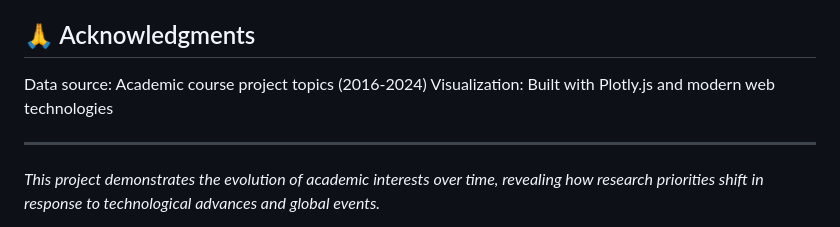
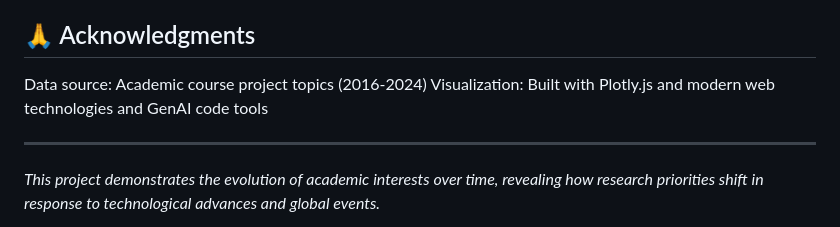
Before and after one commit to apma4903/topic-evolution, a Markdown page: README.md, the part around the change. Rendered like a GitHub page.

```diff
--- a/README.md
+++ b/README.md
@@ -143,7 +143,7 @@ MIT License - see LICENSE file for details
 ## 🙏 Acknowledgments
 
 Data source: Academic course project topics (2016-2024)
-Visualization: Built with Plotly.js and modern web technologies
+Visualization: Built with Plotly.js and modern web technologies and GenAI code tools
 
 ---
 
```
